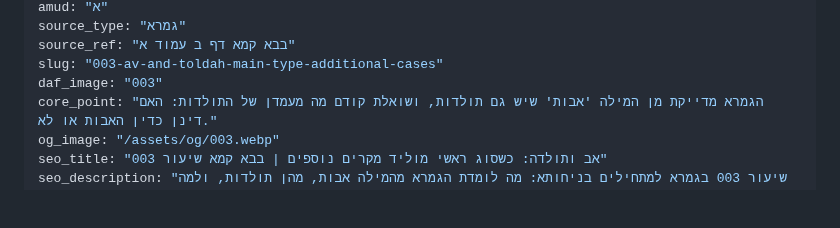
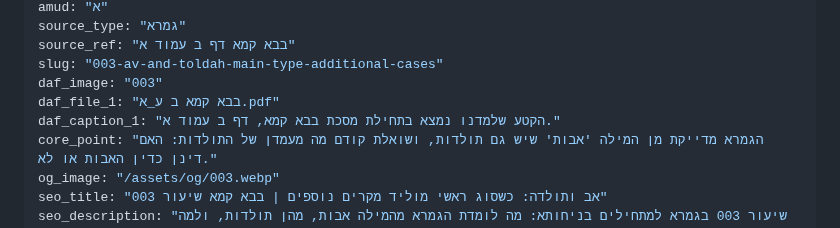
Before and after one commit to vaisisrael/gemara-benichuta, a Markdown page: content/lessons/003.md, the part around the change. Rendered like a GitHub page; blank space fills up the shorter version.

Commit message:
Add daf_file and daf_caption to lesson 003

```diff
--- a/content/lessons/003.md
+++ b/content/lessons/003.md
@@ -8,6 +8,8 @@ source_type: "גמרא"
 source_ref: "בבא קמא דף ב עמוד א"
 slug: "003-av-and-toldah-main-type-additional-cases"
 daf_image: "003"
+daf_file_1: "בבא קמא ב ע_א.pdf"
+daf_caption_1: "הקטע שלמדנו נמצא בתחילת מסכת בבא קמא, דף ב עמוד א."
 core_point: "הגמרא מדייקת מן המילה 'אבות' שיש גם תולדות, ושואלת קודם מה מעמדן של התולדות: האם דינן כדין האבות או לא."
 og_image: "/assets/og/003.webp"
 seo_title: "אב ותולדה: כשסוג ראשי מוליד מקרים נוספים | בבא קמא שיעור 003"
```
